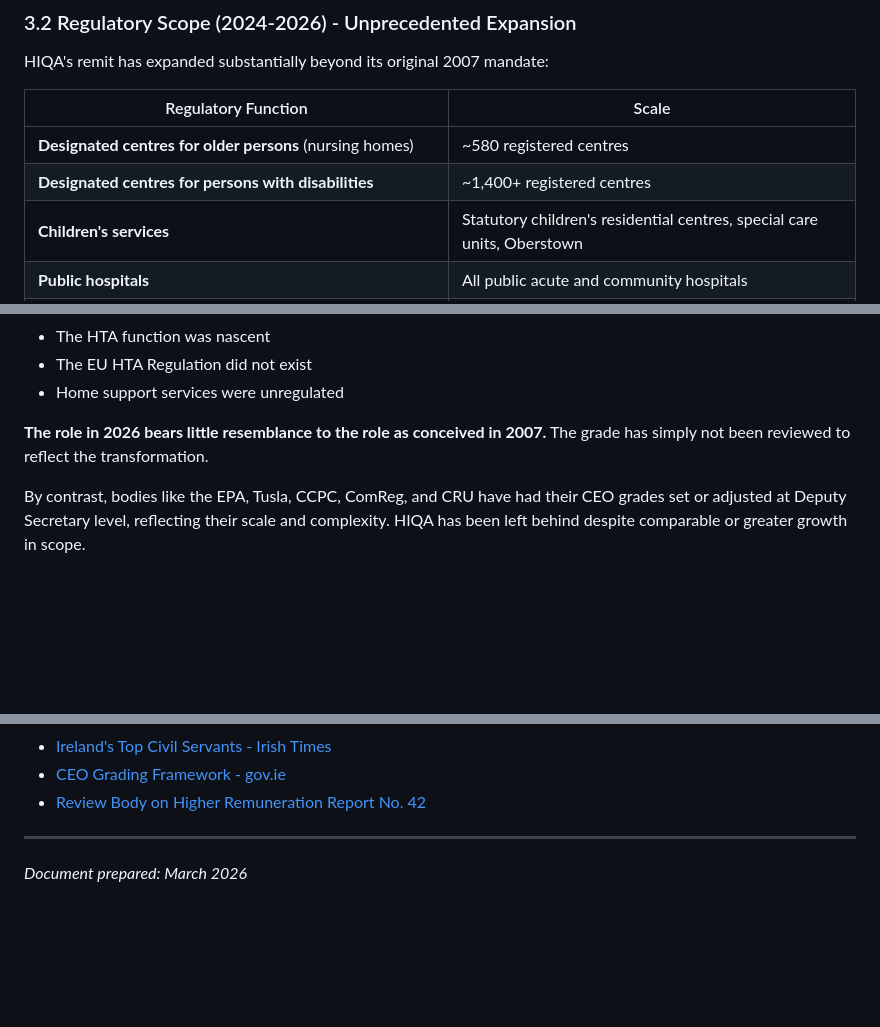
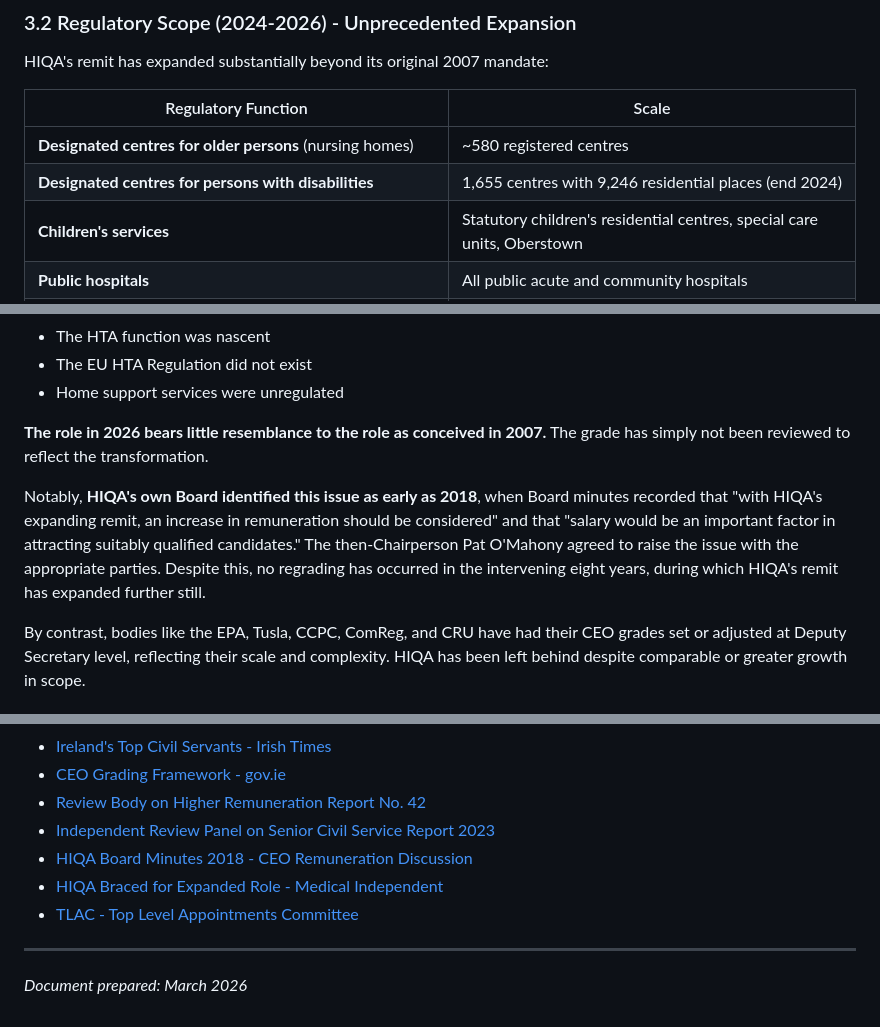
Before and after one commit to gerpacuity/Claudeyclaudeclaude, a Markdown page: HIQA_CEO_Regrading_Business_Case.md, 3 parts joined by grey strips. Drawn GitHub-style; blank space fills up the shorter version.

Commit message:
Strengthen business case with Board precedent and updated facility numbers
- Add HIQA Board 2018 minutes reference where Board flagged CEO regrading need
- Update disability centre count to 1,655 with 9,246 residential places (2024 data)
- Add additional source references (IRP 2023 report, Medical Independent, TLAC)

https://claude.ai/code/session_011FLnvG8B3Pu3u3p1KHZsNT

```diff
--- a/HIQA_CEO_Regrading_Business_Case.md
+++ b/HIQA_CEO_Regrading_Business_Case.md
@@ -47,7 +47,7 @@ HIQA's remit has expanded substantially beyond its original 2007 mandate:
 | Regulatory Function | Scale |
 |---|---|
 | **Designated centres for older persons** (nursing homes) | ~580 registered centres |
-| **Designated centres for persons with disabilities** | ~1,400+ registered centres |
+| **Designated centres for persons with disabilities** | 1,655 centres with 9,246 residential places (end 2024) |
 | **Children's services** | Statutory children's residential centres, special care units, Oberstown |
 | **Public hospitals** | All public acute and community hospitals |
 | **Private hospitals** (from September 2024) | 23 additional hospitals (Patient Safety Act 2023) |
@@ -198,6 +198,8 @@ The HIQA CEO grading at Assistant Secretary was set at HIQA's establishment in 2
 
 **The role in 2026 bears little resemblance to the role as conceived in 2007.** The grade has simply not been reviewed to reflect the transformation.
 
+Notably, **HIQA's own Board identified this issue as early as 2018**, when Board minutes recorded that "with HIQA's expanding remit, an increase in remuneration should be considered" and that "salary would be an important factor in attracting suitably qualified candidates." The then-Chairperson Pat O'Mahony agreed to raise the issue with the appropriate parties. Despite this, no regrading has occurred in the intervening eight years, during which HIQA's remit has expanded further still.
+
 By contrast, bodies like the EPA, Tusla, CCPC, ComReg, and CRU have had their CEO grades set or adjusted at Deputy Secretary level, reflecting their scale and complexity. HIQA has been left behind despite comparable or greater growth in scope.
 
 ---
@@ -252,6 +254,10 @@ The incremental cost (~€25,000 - €49,000 per annum) is negligible in the con
 - [Ireland's Top Civil Servants - Irish Times](https://www.irishtimes.com/politics/2024/03/30/irelands-top-civil-servants-at-the-shoulder-of-government/)
 - [CEO Grading Framework - gov.ie](https://assets.gov.ie/25328/f10a21fb7a184a2b82b7b3d915ef7801.pdf)
 - [Review Body on Higher Remuneration Report No. 42](https://9thlevel.ie/wp-content/uploads/Higherremuneration.pdf)
+- [Independent Review Panel on Senior Civil Service Report 2023](https://scsa.ie/wp-content/uploads/2023/07/Independent-Review-Panel-on-SCS-Report.pdf)
+- [HIQA Board Minutes 2018 - CEO Remuneration Discussion](https://www.medicalindependent.ie/in-the-news/latest-news/hiqa-suggests-salary-rise-for-ceo-due-to-expanded-remit/)
+- [HIQA Braced for Expanded Role - Medical Independent](https://www.medicalindependent.ie/in-the-news/interviews/hiqa-braced-for-expanded-role-in-regulation/)
+- [TLAC - Top Level Appointments Committee](https://www.gov.ie/en/department-of-public-expenditure-infrastructure-public-service-reform-and-digitalisation/collections/top-level-appointments-committee-tlac/)
 
 ---
 
```
